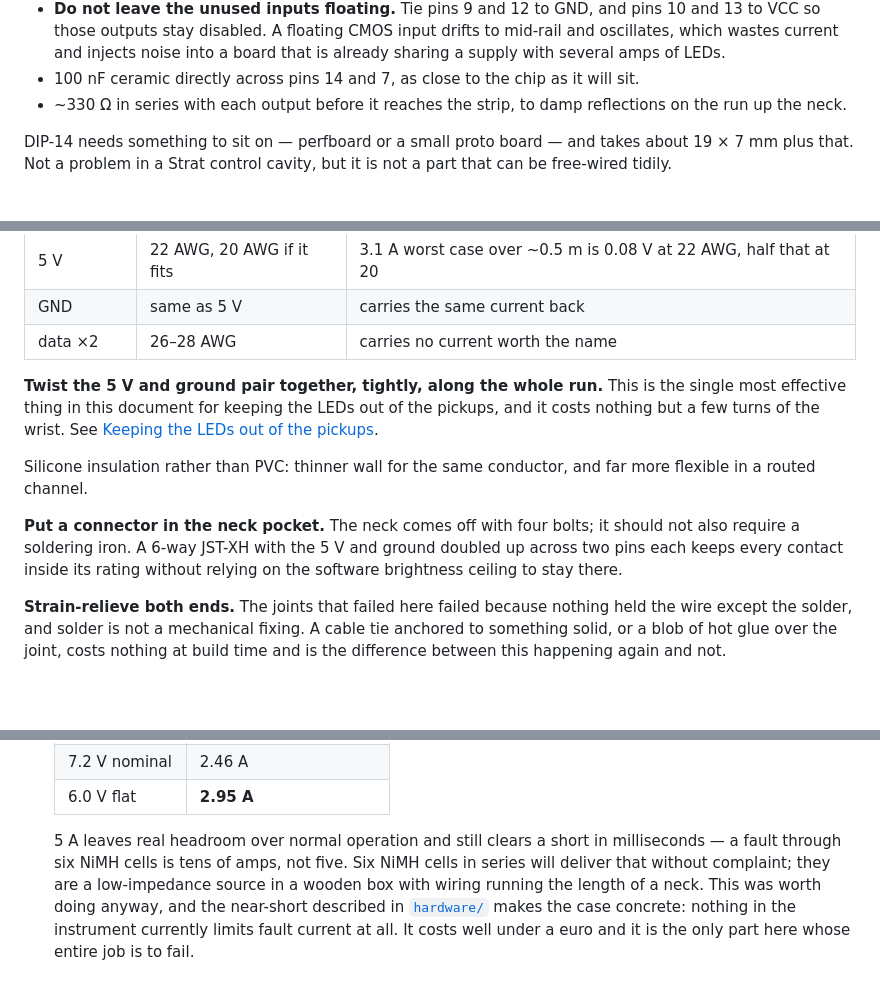
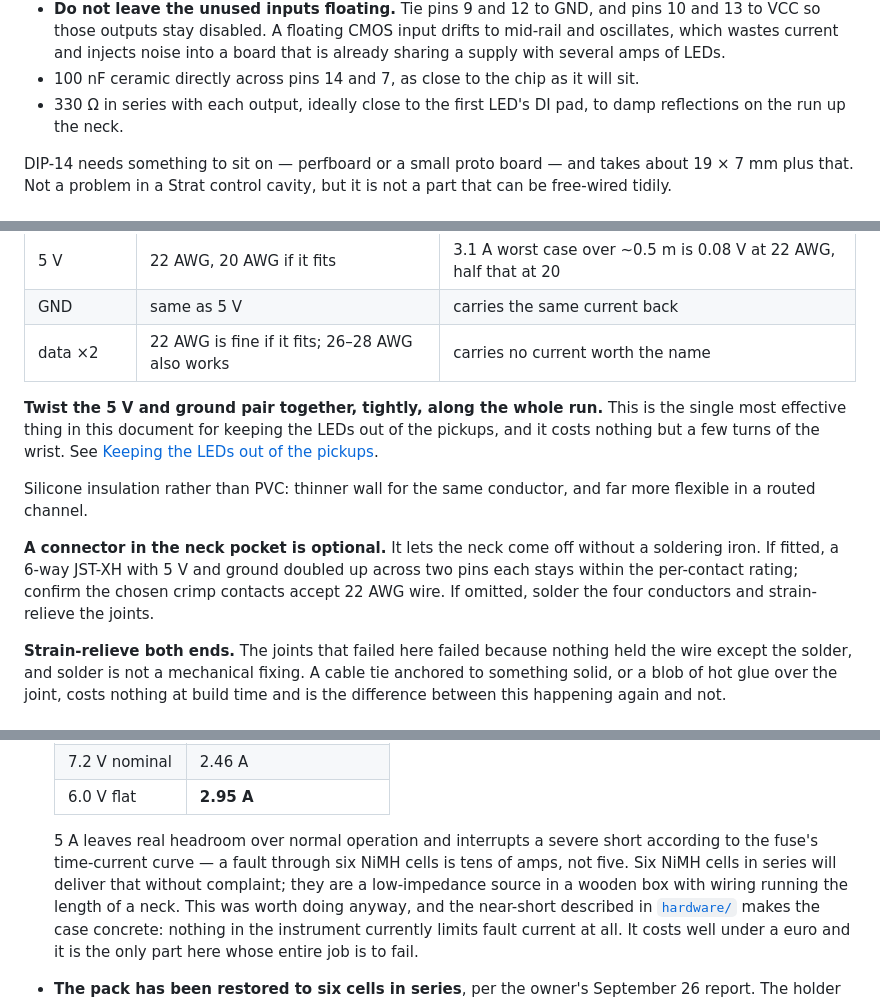
Before and after one commit to melonromanholidaycat/electriclight, a Markdown page: docs/firmware-plan.md, 3 parts joined by grey strips. Drawn GitHub-style; blank space fills up the shorter version.

Commit message:
Align hardware plan with optional connector and verified passive placement

```diff
--- a/docs/firmware-plan.md
+++ b/docs/firmware-plan.md
@@ -443,8 +443,8 @@ DIP-14 pinout, as standard for a 74x125: pin 1 `1OE`, 2 `1A`, 3 `1Y`, 4 `2OE`,
   a board that is already sharing a supply with several amps of LEDs.
 - 100 nF ceramic directly across pins 14 and 7, as close to the chip as it will
   sit.
-- ~330 Ω in series with each output before it reaches the strip, to damp
-  reflections on the run up the neck.
+- 330 Ω in series with each output, ideally close to the first LED's DI pad,
+  to damp reflections on the run up the neck.
 
 DIP-14 needs something to sit on — perfboard or a small proto board — and takes
 about 19 × 7 mm plus that. Not a problem in a Strat control cavity, but it is
@@ -467,7 +467,7 @@ channel, and the pair can be thicker.
 |---|---|---|
 | 5 V | 22 AWG, 20 AWG if it fits | 3.1 A worst case over ~0.5 m is 0.08 V at 22 AWG, half that at 20 |
 | GND | same as 5 V | carries the same current back |
-| data ×2 | 26–28 AWG | carries no current worth the name |
+| data ×2 | 22 AWG is fine if it fits; 26–28 AWG also works | carries no current worth the name |
 
 **Twist the 5 V and ground pair together, tightly, along the whole run.** This
 is the single most effective thing in this document for keeping the LEDs out of
@@ -477,10 +477,11 @@ the pickups, and it costs nothing but a few turns of the wrist. See
 Silicone insulation rather than PVC: thinner wall for the same conductor, and far
 more flexible in a routed channel.
 
-**Put a connector in the neck pocket.** The neck comes off with four bolts; it
-should not also require a soldering iron. A 6-way JST-XH with the 5 V and ground
-doubled up across two pins each keeps every contact inside its rating without
-relying on the software brightness ceiling to stay there.
+**A connector in the neck pocket is optional.** It lets the neck come off
+without a soldering iron. If fitted, a 6-way JST-XH with 5 V and ground doubled
+up across two pins each stays within the per-contact rating; confirm the chosen
+crimp contacts accept 22 AWG wire. If omitted, solder the four conductors and
+strain-relieve the joints.
 
 **Strain-relieve both ends.** The joints that failed here failed because nothing
 held the wire except the solder, and solder is not a mechanical fixing. A cable
@@ -595,8 +596,8 @@ every other measurement: [`hardware/`](hardware/).)
   | 7.2 V nominal | 2.46 A |
   | 6.0 V flat | **2.95 A** |
 
-  5 A leaves real headroom over normal operation and still clears a short in
-  milliseconds — a fault through six NiMH cells is tens of amps, not five. Six
+  5 A leaves real headroom over normal operation and interrupts a severe short
+  according to the fuse's time-current curve — a fault through six NiMH cells is tens of amps, not five. Six
   NiMH cells in series will deliver that without complaint;
   they are a low-impedance source in a wooden box with wiring running the length
   of a neck. This was worth doing anyway, and the near-short described in
```
